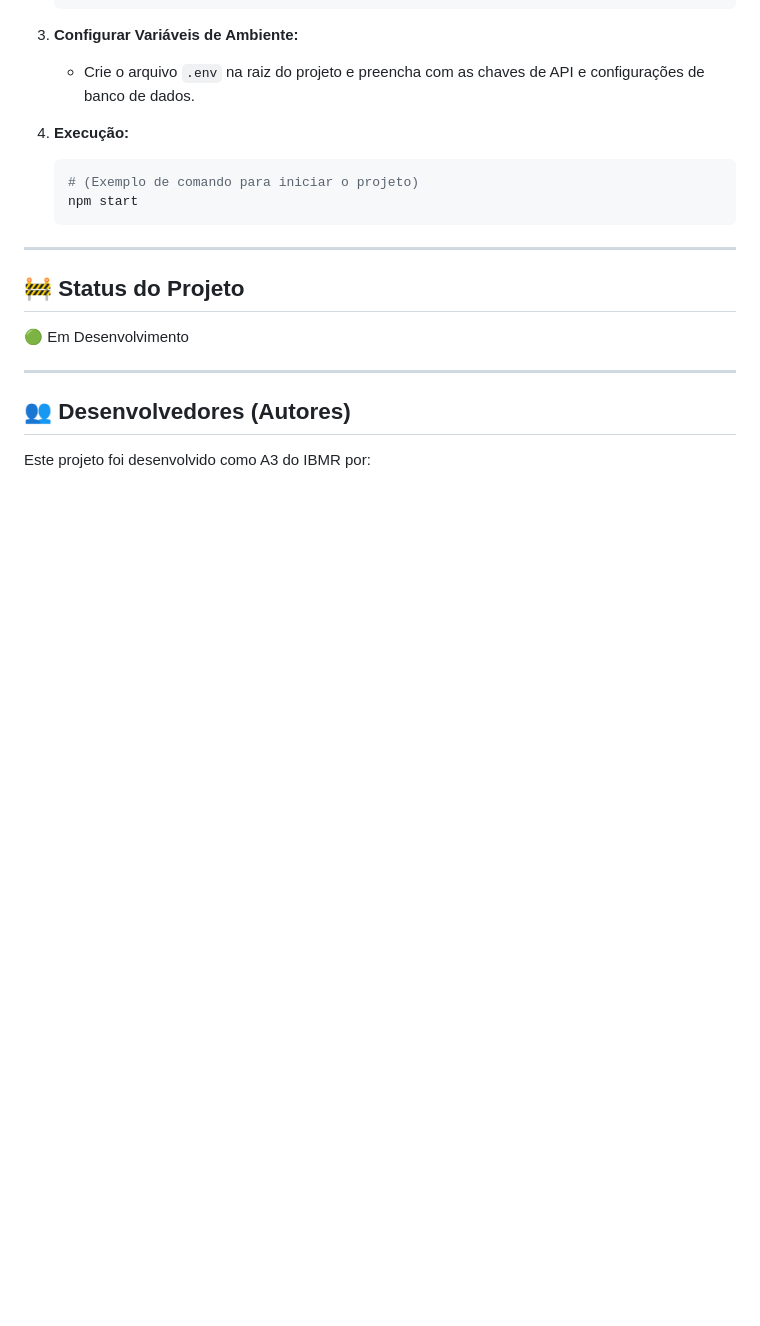
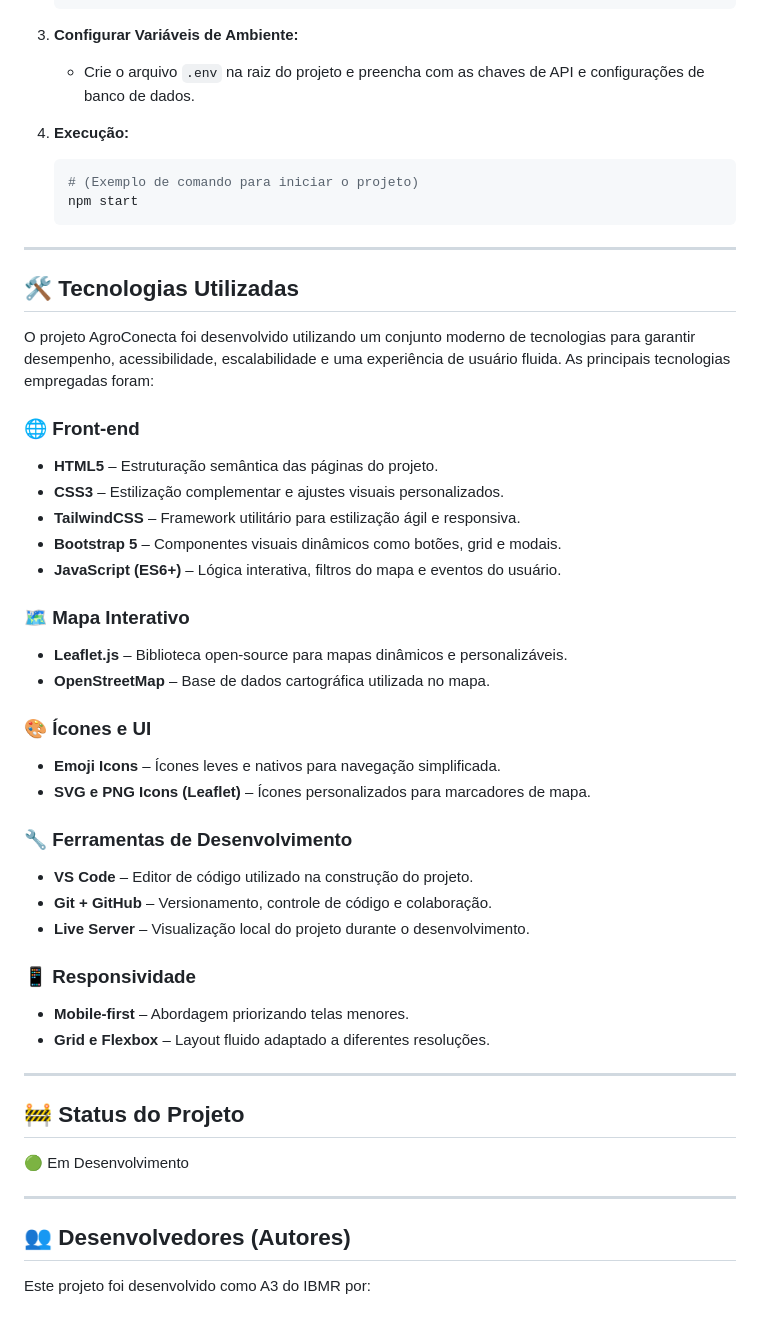
Before and after one commit to AgroConnect-IBMR/AgroConnect, a Markdown page: README.md, the part around the change. Drawn GitHub-style; blank space fills up the shorter version.

Commit message:
Add technologies used in AgroConecta project
Added a section detailing the technologies used in the AgroConecta project, including front-end technologies, interactive maps, UI icons, development tools, and responsiveness.

````diff
--- a/README.md
+++ b/README.md
@@ -76,6 +76,35 @@ Siga os passos abaixo para clonar o projeto e executá-lo em seu ambiente de des
     ```
 
 ---
+## 🛠 Tecnologias Utilizadas
+
+O projeto AgroConecta foi desenvolvido utilizando um conjunto moderno de tecnologias para garantir desempenho, acessibilidade, escalabilidade e uma experiência de usuário fluida. As principais tecnologias empregadas foram:
+
+### 🌐 Front-end
+- **HTML5** – Estruturação semântica das páginas do projeto.
+- **CSS3** – Estilização complementar e ajustes visuais personalizados.
+- **TailwindCSS** – Framework utilitário para estilização ágil e responsiva.
+- **Bootstrap 5** – Componentes visuais dinâmicos como botões, grid e modais.
+- **JavaScript (ES6+)** – Lógica interativa, filtros do mapa e eventos do usuário.
+
+### 🗺️ Mapa Interativo
+- **Leaflet.js** – Biblioteca open-source para mapas dinâmicos e personalizáveis.
+- **OpenStreetMap** – Base de dados cartográfica utilizada no mapa.
+
+### 🎨 Ícones e UI
+- **Emoji Icons** – Ícones leves e nativos para navegação simplificada.
+- **SVG e PNG Icons (Leaflet)** – Ícones personalizados para marcadores de mapa.
+
+### 🔧 Ferramentas de Desenvolvimento
+- **VS Code** – Editor de código utilizado na construção do projeto.
+- **Git + GitHub** – Versionamento, controle de código e colaboração.
+- **Live Server** – Visualização local do projeto durante o desenvolvimento.
+
+### 📱 Responsividade
+- **Mobile-first** – Abordagem priorizando telas menores.
+- **Grid e Flexbox** – Layout fluido adaptado a diferentes resoluções.
+
+---
 
 ## 🚧 Status do Projeto
 
````
